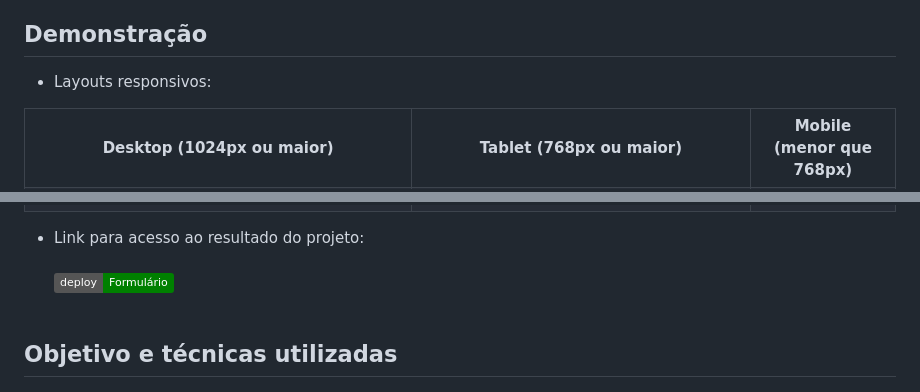
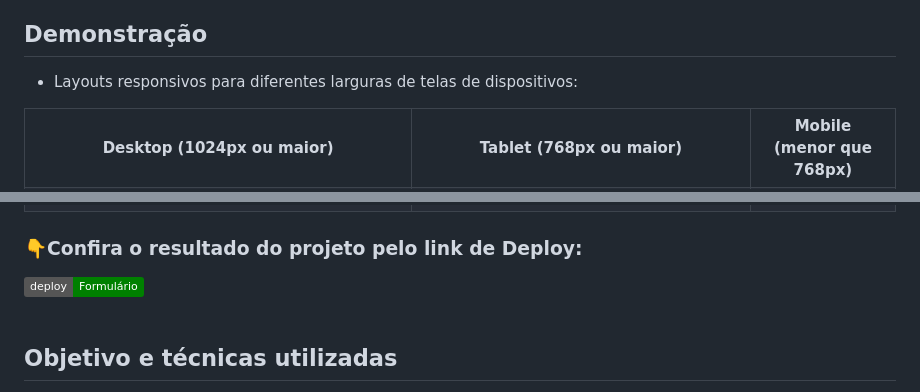
Before and after one commit to Israel-Carneiro/Formulario, a Markdown page: README.md, 2 parts joined by grey strips. Drawn GitHub-style; badges without logos.

Commit message:
Demonstração
Melhorando os textos descritivos.

```diff
--- a/README.md
+++ b/README.md
@@ -4,7 +4,7 @@ Um modelo moderno e completo de formulário para o registro de dados pessoais de
 
 ## Demonstração
 
- - Layouts responsivos:
+ - Layouts responsivos para diferentes larguras de telas de dispositivos:
 
 <table style="width: 100%; border: solid;" border="2px" cellspacing="0" cellpadding="1%">
   <tr>
@@ -19,7 +19,7 @@ Um modelo moderno e completo de formulário para o registro de dados pessoais de
   </tr>
 </table>
 
- - Link para acesso ao resultado do projeto:<br><br>
+ ### :point_down:Confira o resultado do projeto pelo link de Deploy:<br>
  <a href="https://israel-carneiro.github.io/Formulario/" target="_blank"><img src="https://img.shields.io/badge/deploy-Formul%C3%A1rio-008000" rel="Deploy badge" /><a><br><br>
 
 ## Objetivo e técnicas utilizadas
```
